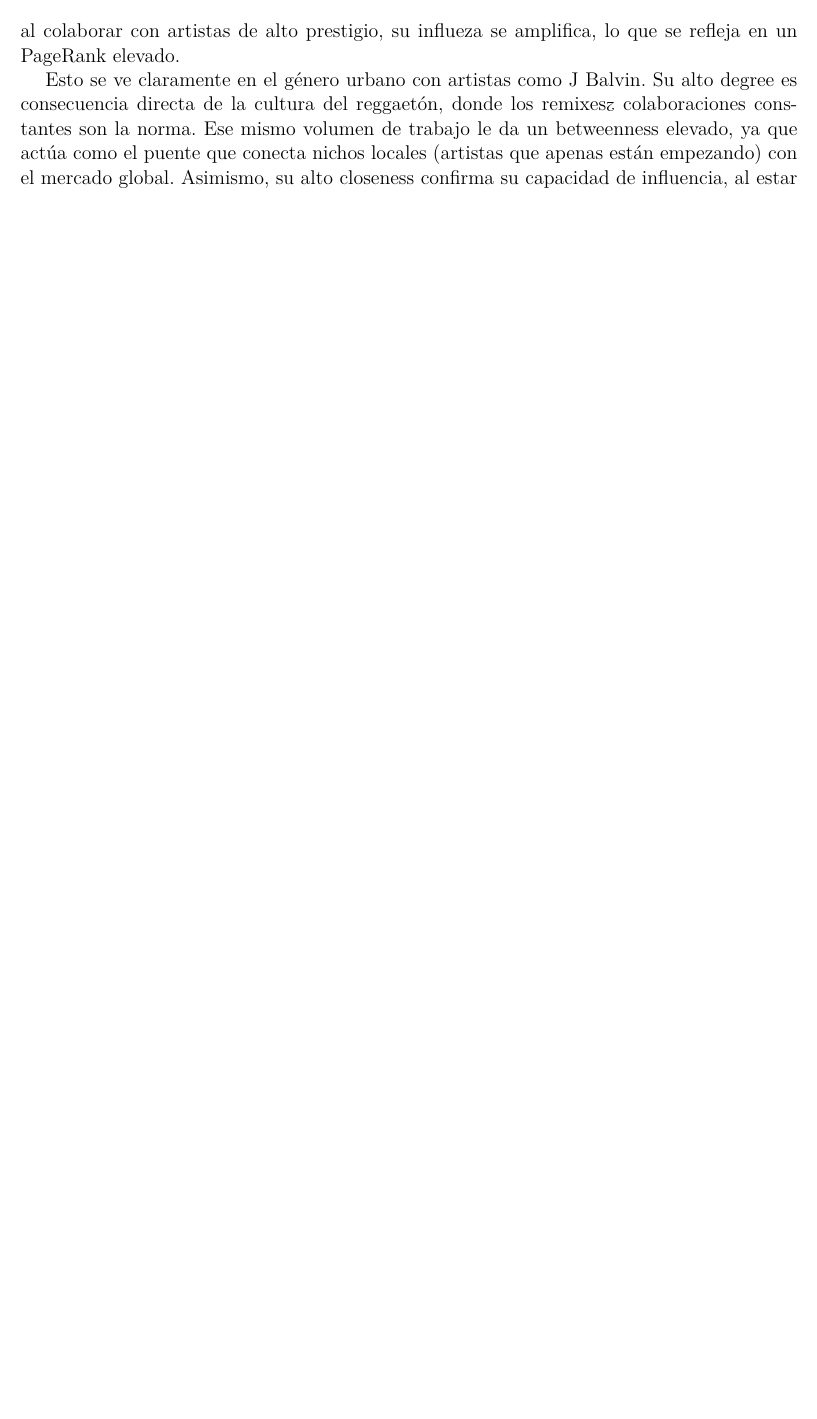
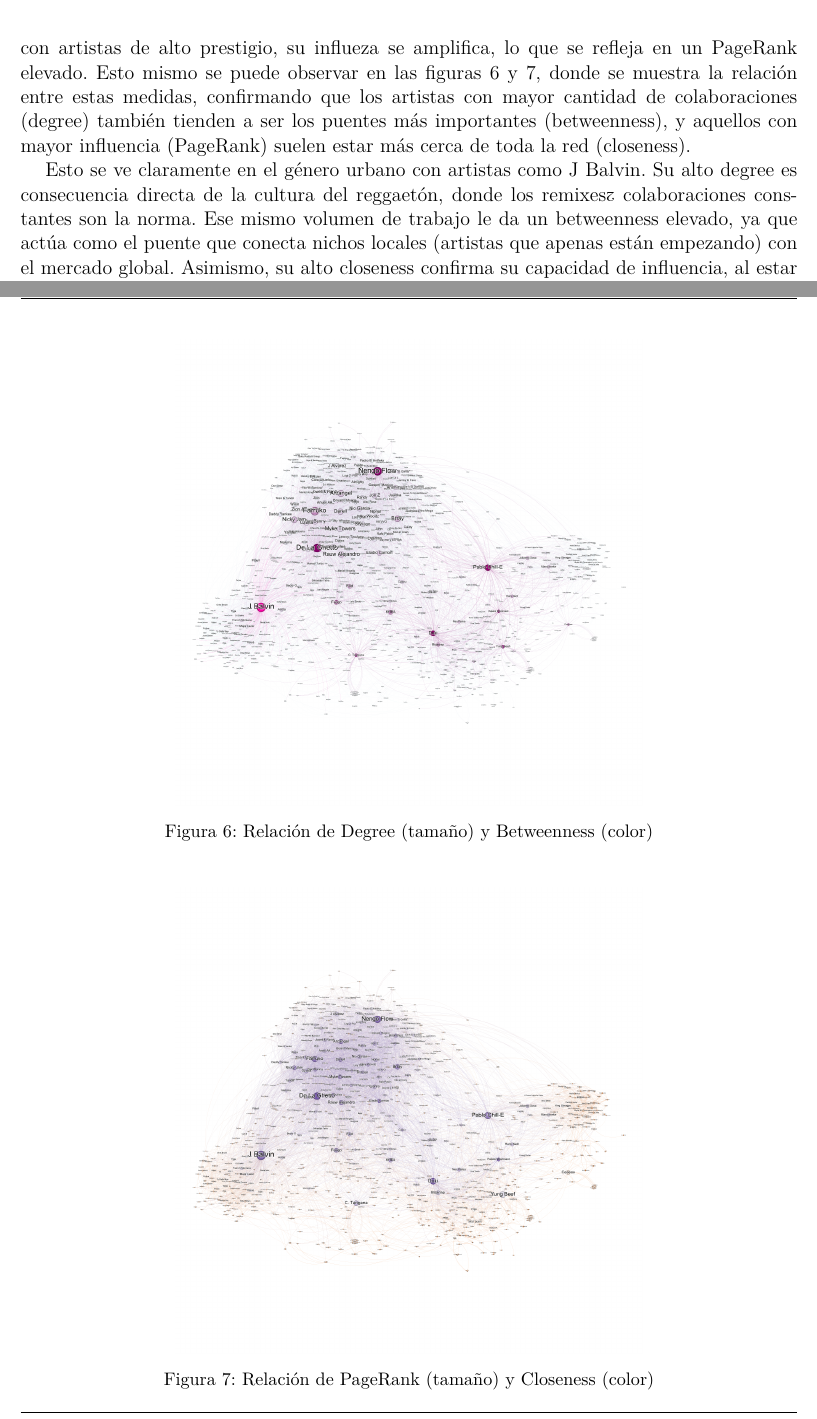
Before and after one commit to BAFCS/Data-Science-for-Social-Network-Analysis---IN7600, a LaTeX thesis (Tarea 1/Tarea 1 Informe Latex/main.tex): part of page 4 of 9 before the commit and two parts of pages 4 and 5 of 10 after it, the two joined at a grey line, cut so that both start at the same text, the shorter picture padded with empty space. Compiled offline with pdfLaTeX; a missing font is replaced by an installed copy or a similar font; a LaTeX package or settings file that is missing is left out.

Commit message:
Tarea1: Se agrega imagen de métricas faltante en la pregunta 2.1

```diff
--- a/Tarea 1/Tarea 1 Informe Latex/main.tex
+++ b/Tarea 1/Tarea 1 Informe Latex/main.tex
@@ -16,6 +16,8 @@
 ]{article}
 
 \usepackage{multirow}
+\usepackage{caption}
+
 
 
 % INFORMACIÓN DEL DOCUMENTO
@@ -99,7 +101,7 @@ Para la visualización se utilizó el algoritmo Force Atlas con una repulsión d
 
 
 \section{Pregunta 2.1}
-Sí, existe una relación clara entre las distintas medidas de centralidad para los nodos principales de la red, como se observa en la figuras \ref{fig:Degree2.1}, \ref{fig:betweenness2.1}, \ref{fig:Closeness2.1} y \ref{fig:PageRank2.1}. Generalmente, un artista con un alto degree (muchas colaboraciones) termina funcionando como una "puerta de entrada" para nuevos talentos, lo que eleva su betweenness al conectar a esos artistas emergentes con el resto de la industria. Al estar tan bien conectado, este artista también reduce la distancia promedio hacia los demás nodos, logrando un closeness alto, lo que significa que cualquier tendencia que pase por él llega a toda la comunidad en muy pocos pasos. Asi tambien, al colaborar con artistas de alto prestigio, su influeza se amplifica, lo que se refleja en un PageRank elevado.
+Sí, existe una relación clara entre las distintas medidas de centralidad para los nodos principales de la red, como se observa en la figuras \ref{fig:Degree2.1}, \ref{fig:betweenness2.1}, \ref{fig:Closeness2.1} y \ref{fig:PageRank2.1}. Generalmente, un artista con un alto degree (muchas colaboraciones) termina funcionando como una "puerta de entrada" para nuevos talentos, lo que eleva su betweenness al conectar a esos artistas emergentes con el resto de la industria. Al estar tan bien conectado, este artista también reduce la distancia promedio hacia los demás nodos, logrando un closeness alto, lo que significa que cualquier tendencia que pase por él llega a toda la comunidad en muy pocos pasos. Asi tambien, al colaborar con artistas de alto prestigio, su influeza se amplifica, lo que se refleja en un PageRank elevado. Esto mismo se puede observar en las figuras \ref{fig:DegreeBetweenness2.1} y \ref{fig:PageRankCloseness2.1}, donde se muestra la relación entre estas medidas, confirmando que los artistas con mayor cantidad de colaboraciones (degree) también tienden a ser los puentes más importantes (betweenness), y aquellos con mayor influencia (PageRank) suelen estar más cerca de toda la red (closeness).
 
 Esto se ve claramente en el género urbano con artistas como J Balvin. Su alto degree es consecuencia directa de la cultura del reggaetón, donde los "remixes" y colaboraciones constantes son la norma. Ese mismo volumen de trabajo le da un betweenness elevado, ya que actúa como el puente que conecta nichos locales (artistas que apenas están empezando) con el mercado global. Asimismo, su alto closeness confirma su capacidad de influencia, al estar posicionado en el centro estratégico de la red, demostrando que tiene el poder de viralizar estilos o canciones de manera mucho más eficiente que un artista periférico. Finalmente, su PageRank elevado demuestra que el artista no solo es popular por sí mismo, sino que colabora con otros artistas de alto prestigio.
 
@@ -130,6 +132,37 @@ Esto se ve claramente en el género urbano con artistas como J Balvin. Su alto d
     \caption{Artistas con mayor medida PageRank}
     \label{fig:PageRank2.1}
 \end{figure}
+
+%\begin{figure}[ht!]
+%    \centering
+%    \includegraphics[width=0.7\textwidth]%{RelacionDegreeTamañoConBetweennessColor.png}
+%    \caption{Relación de Degree (tamaño) y Betweenness (color)}
+%    \label{fig:DegreeBetweenness2.1}
+%\end{figure}
+
+%\begin{figure}[ht!]
+%    \centering
+%    \includegraphics[width=0.7\textwidth]%{RelacionPageRankTamañoConClossennessColor.png}
+%    \caption{Relación de PageRank (tamaño) y Closeness (color)}
+%    \label{fig:PageRankCloseness2.1}
+%\end{figure}
+
+\vspace{0.5em} % Espacio estético arriba
+\begin{center}
+    \includegraphics[width=0.6\textwidth]{RelacionDegreeTamañoConBetweennessColor.png}
+    \captionof{figure}{Relación de Degree (tamaño) y Betweenness (color)}
+    \label{fig:DegreeBetweenness2.1}
+\end{center}
+\vspace{0.5em} % Espacio estético abajo
+
+\vspace{0.5em} % Espacio estético arriba
+\begin{center}
+    \includegraphics[width=0.6\textwidth]{RelacionPageRankTamañoConClossennessColor.png}
+    \captionof{figure}{Relación de PageRank (tamaño) y Closeness (color)}
+    \label{fig:PageRankCloseness2.1}
+\end{center}
+\vspace{1em} % Espacio estético abajo
+
 
 
 
```
Also changed, not shown: Tarea 1/Tarea 1 Informe Latex/RelacionDegreeTamañoConBetweennessColor.png (added), Tarea 1/Tarea 1 Informe Latex/RelacionPageRankTamañoConClossennessColor.png (added), Tarea 1/Tarea 1 Informe Latex/main.tex (17 more changed lines), 6 other files.
